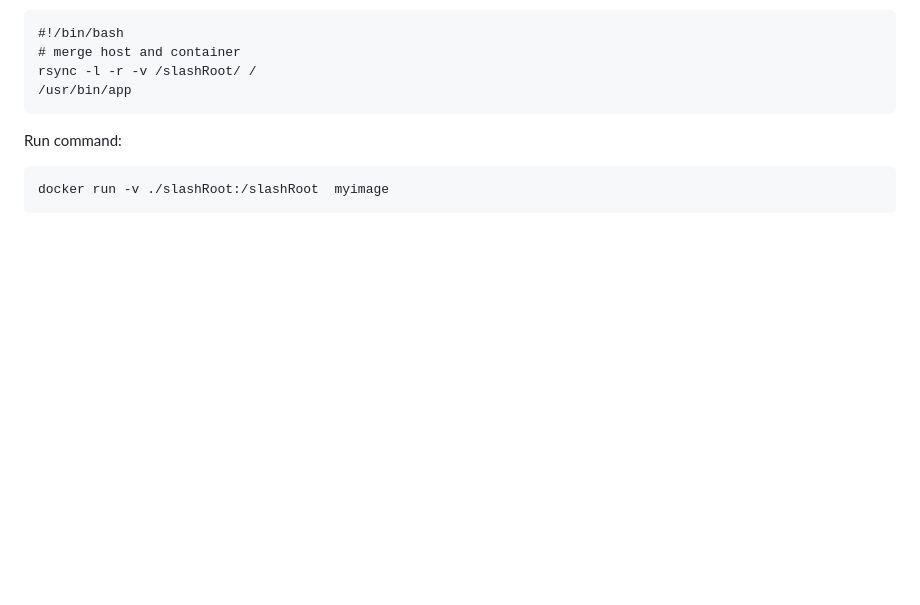
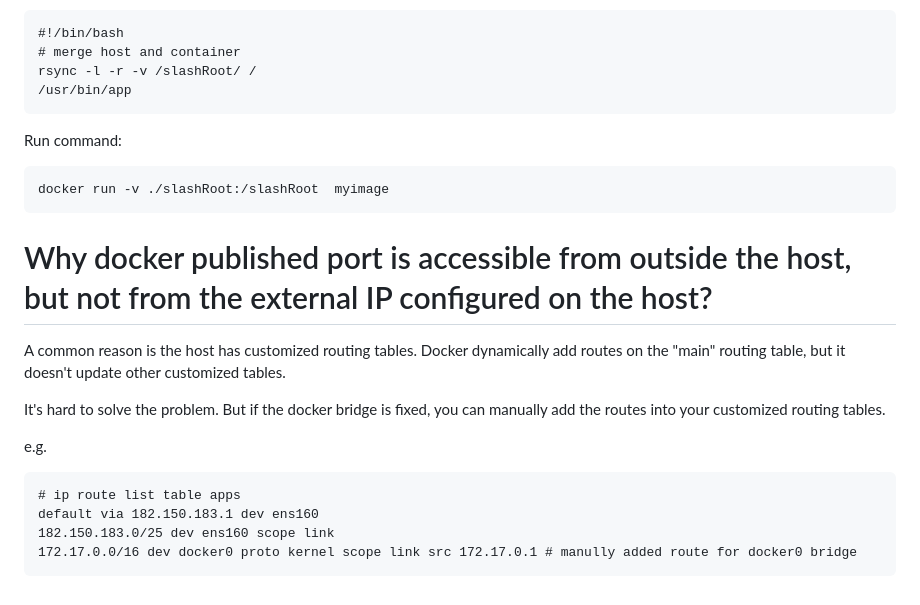
Before and after one commit to smstong/smstong.github.io, a Markdown page: md/docker-faq.md, the part around the change. Rendered like a GitHub page; blank space fills up the shorter version.

Commit message:
Update docker.

````diff
--- a/md/docker-faq.md
+++ b/md/docker-faq.md
@@ -98,3 +98,17 @@ Run command:
 ```
 docker run -v ./slashRoot:/slashRoot  myimage
 ```
+
+# Why docker published port is accessible from outside the host, but not from the external IP configured on the host?
+A common reason is the host has customized routing tables.
+Docker dynamically add routes on the "main" routing table, but it doesn't update other customized tables.
+
+It's hard to solve the problem. But if the docker bridge is fixed, you can manually add the routes into your customized routing tables.
+
+e.g.
+```
+# ip route list table apps
+default via 182.150.183.1 dev ens160
+182.150.183.0/25 dev ens160 scope link
+172.17.0.0/16 dev docker0 proto kernel scope link src 172.17.0.1 # manully added route for docker0 bridge
+```
````
